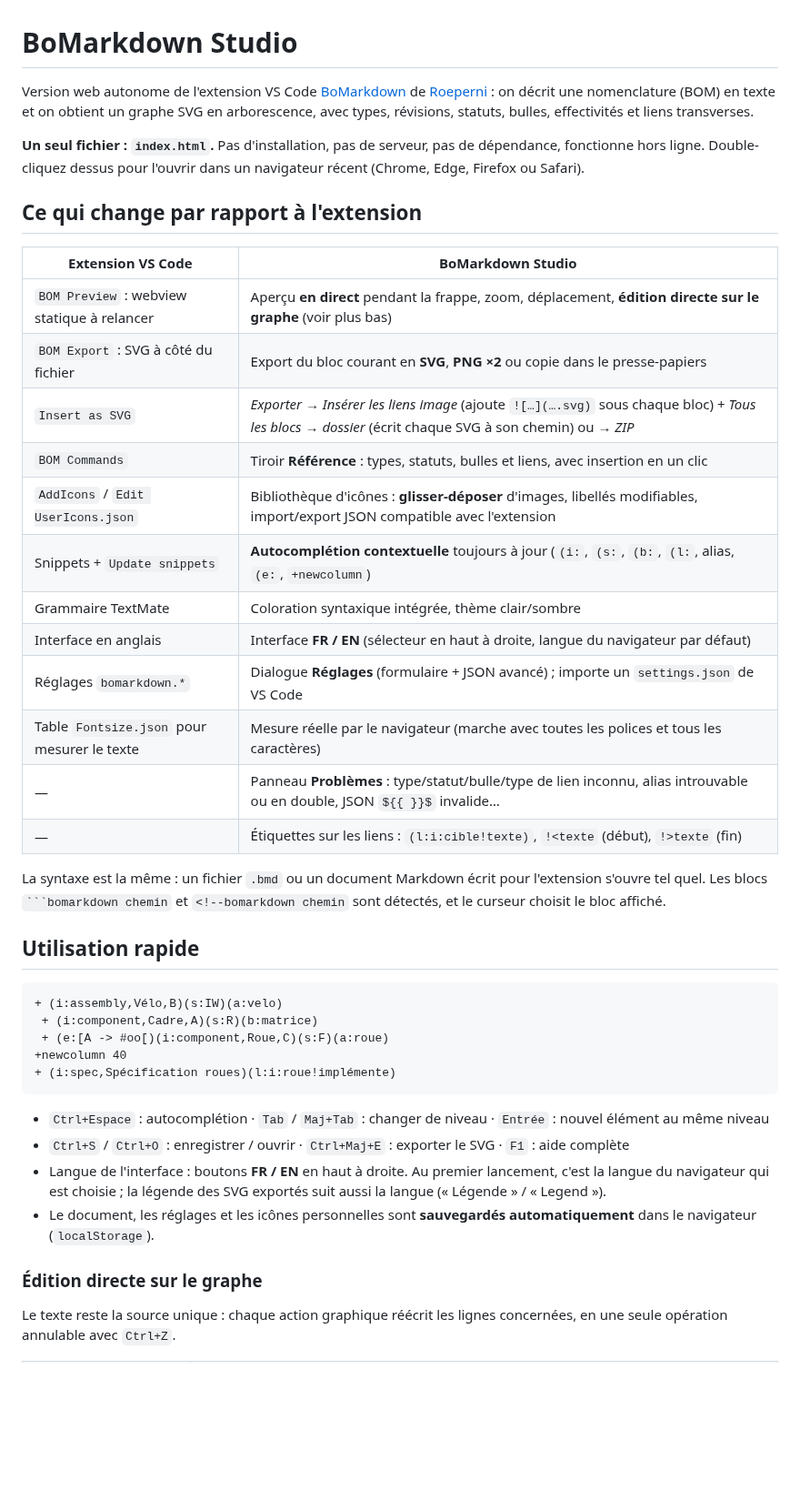
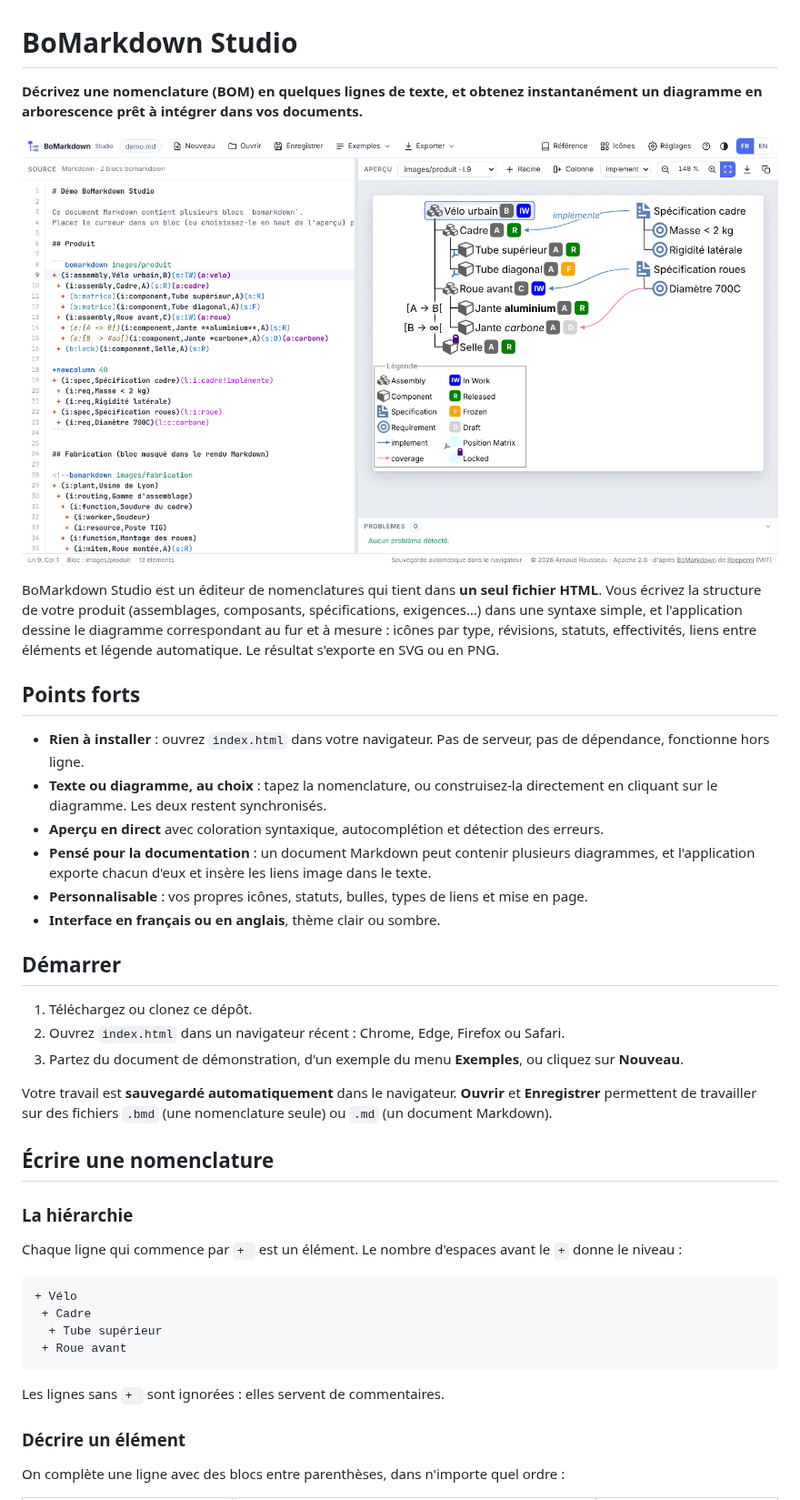
Before and after one commit to eowindel/bomarkdown-studio, a Markdown page: README.md, the part around one of its changes. Shown at 91% size. GitHub-like rendering; pictures changed too: docs/screenshot.png (added); blank space fills up the shorter version.

````diff
--- a/README.md
+++ b/README.md
@@ -1,52 +1,52 @@
 # BoMarkdown Studio
 
-Version web autonome de l'extension VS Code [BoMarkdown](https://github.com/Roeperni/bomarkdown) de
-[Roeperni](https://github.com/Roeperni) : on décrit une
-nomenclature (BOM) en texte et on obtient un graphe SVG en arborescence, avec types, révisions, statuts,
-bulles, effectivités et liens transverses.
+**Décrivez une nomenclature (BOM) en quelques lignes de texte, et obtenez instantanément un diagramme en
+arborescence prêt à intégrer dans vos documents.**
 
-**Un seul fichier : `index.html`.** Pas d'installation, pas de serveur, pas de dépendance, fonctionne hors ligne.
-Double-cliquez dessus pour l'ouvrir dans un navigateur récent (Chrome, Edge, Firefox ou Safari).
+![BoMarkdown Studio : le texte à gauche, le diagramme à droite](docs/screenshot.png)
 
-## Ce qui change par rapport à l'extension
+BoMarkdown Studio est un éditeur de nomenclatures qui tient dans **un seul fichier HTML**. Vous écrivez la structure
+de votre produit (assemblages, composants, spécifications, exigences…) dans une syntaxe simple, et l'application
+dessine le diagramme correspondant au fur et à mesure : icônes par type, révisions, statuts, effectivités, liens
+entre éléments et légende automatique. Le résultat s'exporte en SVG ou en PNG.
 
-| Extension VS Code | BoMarkdown Studio |
-|---|---|
-| `BOM Preview` : webview statique à relancer | Aperçu **en direct** pendant la frappe, zoom, déplacement, **édition directe sur le graphe** (voir plus bas) |
-| `BOM Export` : SVG à côté du fichier | Export du bloc courant en **SVG**, **PNG ×2** ou copie dans le presse-papiers |
-| `Insert as SVG` | *Exporter → Insérer les liens image* (ajoute `![…](….svg)` sous chaque bloc) + *Tous les blocs → dossier* (écrit chaque SVG à son chemin) ou *→ ZIP* |
-| `BOM Commands` | Tiroir **Référence** : types, statuts, bulles et liens, avec insertion en un clic |
-| `AddIcons` / `Edit UserIcons.json` | Bibliothèque d'icônes : **glisser-déposer** d'images, libellés modifiables, import/export JSON compatible avec l'extension |
-| Snippets + `Update snippets` | **Autocomplétion contextuelle** toujours à jour (`(i:`, `(s:`, `(b:`, `(l:`, alias, `(e:`, `+newcolumn`) |
-| Grammaire TextMate | Coloration syntaxique intégrée, thème clair/sombre |
-| Interface en anglais | Interface **FR / EN** (sélecteur en haut à droite, langue du navigateur par défaut) |
-| Réglages `bomarkdown.*` | Dialogue **Réglages** (formulaire + JSON avancé) ; importe un `settings.json` de VS Code |
-| Table `Fontsize.json` pour mesurer le texte | Mesure réelle par le navigateur (marche avec toutes les polices et tous les caractères) |
-| — | Panneau **Problèmes** : type/statut/bulle/type de lien inconnu, alias introuvable ou en double, JSON `${{ }}$` invalide… |
-| — | Étiquettes sur les liens : `(l:i:cible!texte)`, `!<texte` (début), `!>texte` (fin) |
+## Points forts
 
-La syntaxe est la même : un fichier `.bmd` ou un document Markdown écrit pour l'extension s'ouvre tel quel.
-Les blocs ` ```bomarkdown chemin ` et `<!--bomarkdown chemin` sont détectés, et le curseur choisit le bloc affiché.
+- **Rien à installer** : ouvrez `index.html` dans votre navigateur. Pas de serveur, pas de dépendance, fonctionne
+  hors ligne.
+- **Texte ou diagramme, au choix** : tapez la nomenclature, ou construisez-la directement en cliquant sur le
+  diagramme. Les deux restent synchronisés.
+- **Aperçu en direct** avec coloration syntaxique, autocomplétion et détection des erreurs.
+- **Pensé pour la documentation** : un document Markdown peut contenir plusieurs diagrammes, et l'application
+  exporte chacun d'eux et insère les liens image dans le texte.
+- **Personnalisable** : vos propres icônes, statuts, bulles, types de liens et mise en page.
+- **Interface en français ou en anglais**, thème clair ou sombre.
 
-## Utilisation rapide
+## Démarrer
+
+1. Téléchargez ou clonez ce dépôt.
+2. Ouvrez `index.html` dans un navigateur récent : Chrome, Edge, Firefox ou Safari.
+3. Partez du document de démonstration, d'un exemple du menu **Exemples**, ou cliquez sur **Nouveau**.
+
+Votre travail est **sauvegardé automatiquement** dans le navigateur. **Ouvrir** et **Enregistrer** permettent de
+travailler sur des fichiers `.bmd` (une nomenclature seule) ou `.md` (un document Markdown).
+
+## Écrire une nomenclature
+
+### La hiérarchie
+
+Chaque ligne qui commence par `+ ` est un élément. Le nombre d'espaces avant le `+` donne le niveau :
 
 ```text
-+ (i:assembly,Vélo,B)(s:IW)(a:velo)
- + (i:component,Cadre,A)(s:R)(b:matrice)
- + (e:[A -> #oo[)(i:component,Roue,C)(s:F)(a:roue)
-+newcolumn 40
-+ (i:spec,Spécification roues)(l:i:roue!implémente)
++ Vélo
+ + Cadre
+  + Tube supérieur
+ + Roue avant
 ```
 
-- `Ctrl+Espace` : autocomplétion · `Tab` / `Maj+Tab` : changer de niveau · `Entrée` : nouvel élément au même niveau
-- `Ctrl+S` / `Ctrl+O` : enregistrer / ouvrir · `Ctrl+Maj+E` : exporter le SVG · `F1` : aide complète
-- Langue de l'interface : boutons **FR / EN** en haut à droite. Au premier lancement, c'est la langue du navigateur
-  qui est choisie ; la légende des SVG exportés suit aussi la langue (« Légende » / « Legend »).
-- Le document, les réglages et les icônes personnelles sont **sauvegardés automatiquement** dans le navigateur
-  (`localStorage`).
+Les lignes sans `+ ` sont ignorées : elles servent de commentaires.
 
-### Édition directe sur le graphe
+### Décrire un élément
 
-Le texte reste la source unique : chaque action graphique réécrit les lignes concernées, en une seule
-opération annulable avec `Ctrl+Z`.
+On complète une ligne avec des blocs entre parenthèses, dans n'importe quel ordre :
 
````
Also changed, not shown: other parts of README.md (+128 -33 lines).
